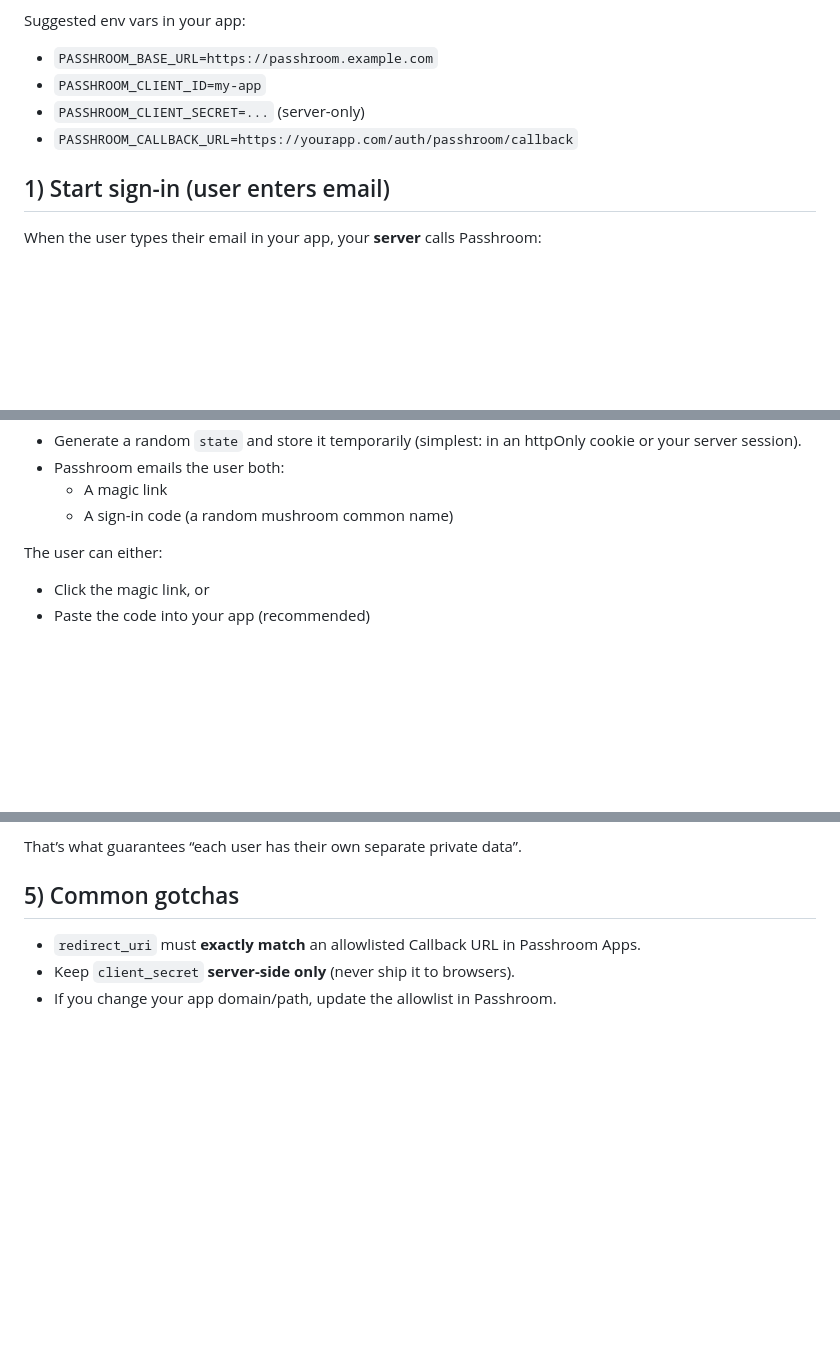
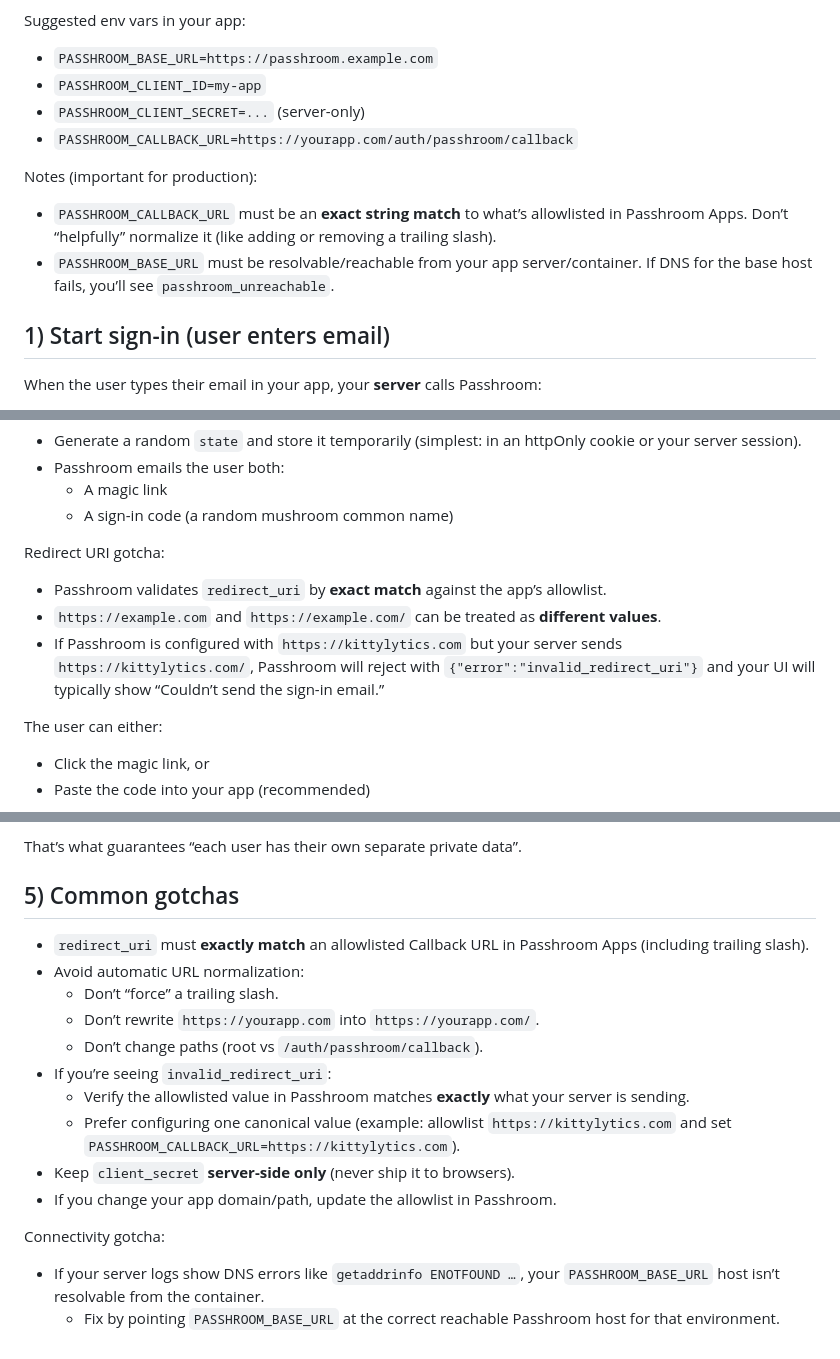
Before and after one commit to AlexBezuska/fufrnotes, a Markdown page: docs/passhroom-app-integration-guide.md, 3 parts joined by grey strips. Rendered like a GitHub page; blank space fills up the shorter version.

Commit message:
update the passhrom integration guide

```diff
--- a/docs/pashroom-app-integration-guide.md
+++ b/docs/passhroom-app-integration-guide.md
@@ -19,6 +19,10 @@ Suggested env vars in your app:
 - `PASSHROOM_CLIENT_SECRET=...` (server-only)
 - `PASSHROOM_CALLBACK_URL=https://yourapp.com/auth/passhroom/callback`
 
+Notes (important for production):
+- `PASSHROOM_CALLBACK_URL` must be an **exact string match** to what’s allowlisted in Passhroom Apps. Don’t “helpfully” normalize it (like adding or removing a trailing slash).
+- `PASSHROOM_BASE_URL` must be resolvable/reachable from your app server/container. If DNS for the base host fails, you’ll see `passhroom_unreachable`.
+
 ## 1) Start sign-in (user enters email)
 
 When the user types their email in your app, your **server** calls Passhroom:
@@ -39,6 +43,11 @@ Notes:
 - Passhroom emails the user both:
   - A magic link
   - A sign-in code (a random mushroom common name)
+
+Redirect URI gotcha:
+- Passhroom validates `redirect_uri` by **exact match** against the app’s allowlist.
+- `https://example.com` and `https://example.com/` can be treated as **different values**.
+- If Passhroom is configured with `https://kittylytics.com` but your server sends `https://kittylytics.com/`, Passhroom will reject with `{"error":"invalid_redirect_uri"}` and your UI will typically show “Couldn’t send the sign-in email.”
 
 The user can either:
 - Click the magic link, or
@@ -115,6 +124,17 @@ That’s what guarantees “each user has their own separate private data”.
 
 ## 5) Common gotchas
 
-- `redirect_uri` must **exactly match** an allowlisted Callback URL in Passhroom Apps.
+- `redirect_uri` must **exactly match** an allowlisted Callback URL in Passhroom Apps (including trailing slash).
+- Avoid automatic URL normalization:
+  - Don’t “force” a trailing slash.
+  - Don’t rewrite `https://yourapp.com` into `https://yourapp.com/`.
+  - Don’t change paths (root vs `/auth/passhroom/callback`).
+- If you’re seeing `invalid_redirect_uri`:
+  - Verify the allowlisted value in Passhroom matches **exactly** what your server is sending.
+  - Prefer configuring one canonical value (example: allowlist `https://kittylytics.com` and set `PASSHROOM_CALLBACK_URL=https://kittylytics.com`).
 - Keep `client_secret` **server-side only** (never ship it to browsers).
 - If you change your app domain/path, update the allowlist in Passhroom.
+
+Connectivity gotcha:
+- If your server logs show DNS errors like `getaddrinfo ENOTFOUND …`, your `PASSHROOM_BASE_URL` host isn’t resolvable from the container.
+  - Fix by pointing `PASSHROOM_BASE_URL` at the correct reachable Passhroom host for that environment.
```
